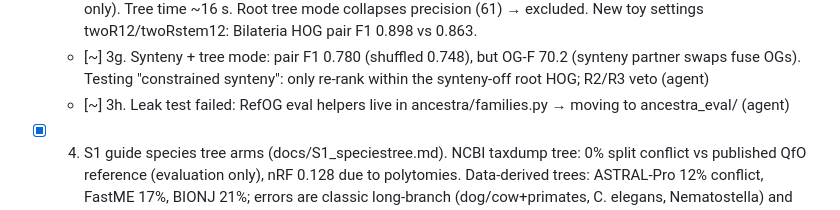
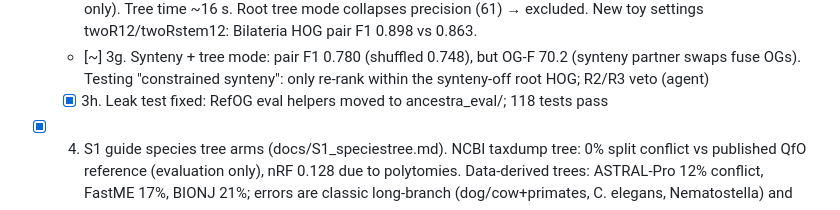
Before and after one commit to evocellnet/hackathon-p10-orthology-prediction, a Markdown page: RESEARCH_TREE.md, the part around the change. Rendered like a GitHub page.

Commit message:
tree
Co-Authored-By: Claude (claude-opus-5-5) <noreply@anthropic.com>

```diff
--- a/RESEARCH_TREE.md
+++ b/RESEARCH_TREE.md
@@ -43,7 +43,7 @@ Decision note M0: benchmark lives in its own repo (bench_repo/) as the prompt re
   - [x] 3e. Synteny R1-only on OrthoBench OG-level: null (68.01 vs 68.10; shuffled = off). Expected: OG metric is insensitive to partner choice. → pair-level dev metric from RefOG trees (S5 phase 2).
   - [!] 3f. Hybrid local-tree mode (ancestra/localtree.py): NJ on −ln S over ambiguous clusters (≤60 units), rooted by sibling-clade outgroup, species-overlap labelling. Only at nodes with an outgroup and median seed distance ≥0.5 (Euteleostomi, Chordata, Ecdysozoa). **Dev OG-F 72.5** (P 63.2, R 85.0), pair F1 0.740 (vs 68.1 / 0.730 seq-only). Tree time ~16 s. Root tree mode collapses precision (61) → excluded. New toy settings twoR12/twoRstem12: Bilateria HOG pair F1 0.898 vs 0.863.
   - [~] 3g. Synteny + tree mode: pair F1 0.780 (shuffled 0.748), but OG-F 70.2 (synteny partner swaps fuse OGs). Testing "constrained synteny": only re-rank within the synteny-off root HOG; R2/R3 veto (agent)
-  - [~] 3h. Leak test failed: RefOG eval helpers live in ancestra/families.py → moving to ancestra_eval/ (agent)
+  - [x] 3h. Leak test fixed: RefOG eval helpers moved to ancestra_eval/; 118 tests pass
 - [x] 4. S1 guide species tree arms (docs/S1_speciestree.md). NCBI taxdump tree: 0% split conflict vs published QfO reference (evaluation only), nRF 0.128 due to polytomies. Data-derived trees: ASTRAL-Pro 12% conflict, FastME 17%, BIONJ 21%; errors are classic long-branch (dog/cow+primates, C. elegans, Nematostella) and Bacteria 25–30% conflict (HGT). Decision: NCBI = default guide; ablation arms = NCBI+ASTRAL-refined, ASTRAL-Pro, FastME, NNI-perturbed (seeds 11/23/47), random (negative control).
 - [x] 5. S5 synteny phase 1 (docs/S5_synteny.md). Coverage: OrthoBench ~100%; QfO 93% (zebrafish 0.64, amphioxus 0.08). PI approved versioned-UniProt-ID matching and Ensembl Fungi 52 for S. pombe, each reported separately.
   - [!] 5.1 Synteny discriminates orthologs vs paralogs (OrthoBench dev, AUC at w=20): human/mouse 0.92, human/chicken 0.93, zebrafish/Tetraodon 0.82, human/zebrafish 0.70, human/fly 0.49; shuffled 0.50. On 157 hard cases (sequence 50% correct), synteny decides 70 with 84% precision; re-rank gain +0.16 [0.05, 0.26], shuffled −0.006.
```
